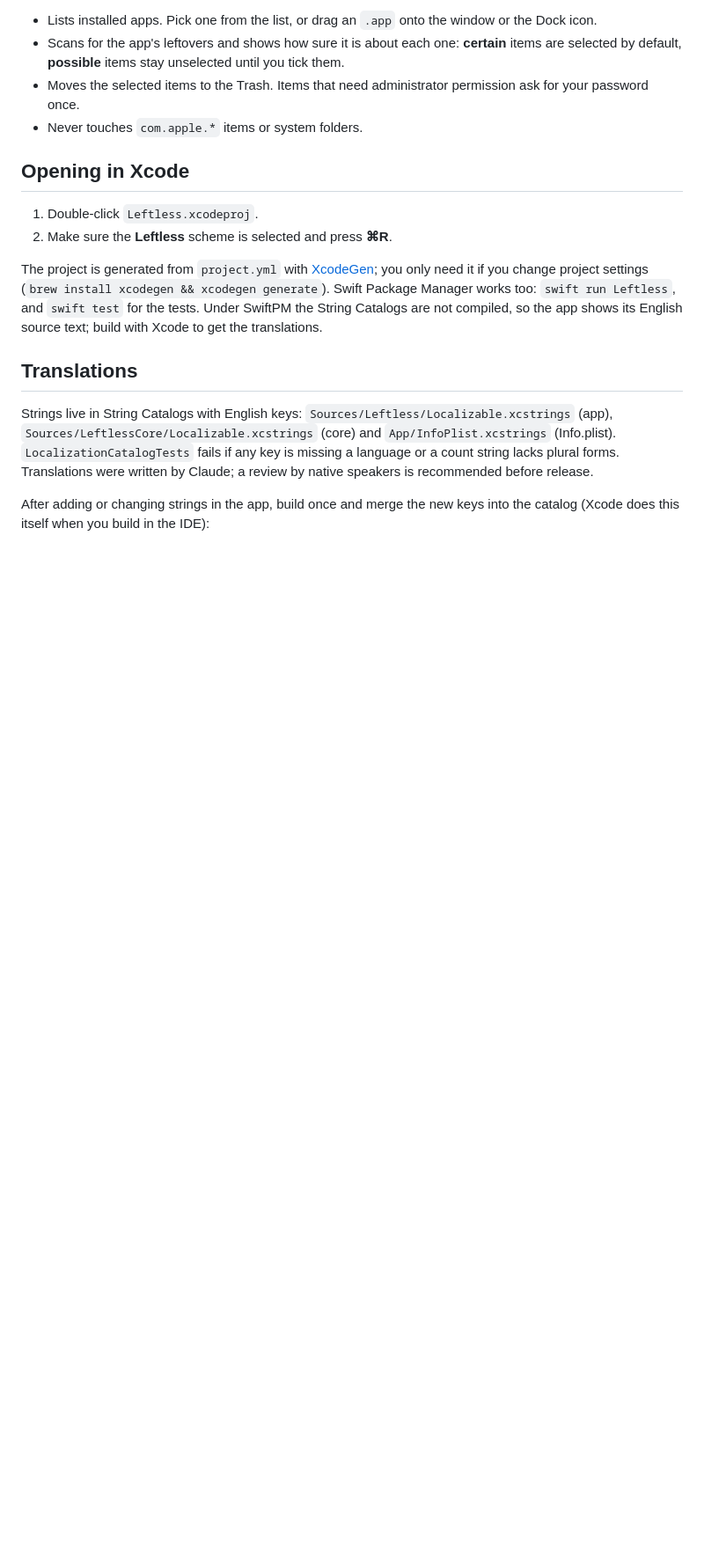
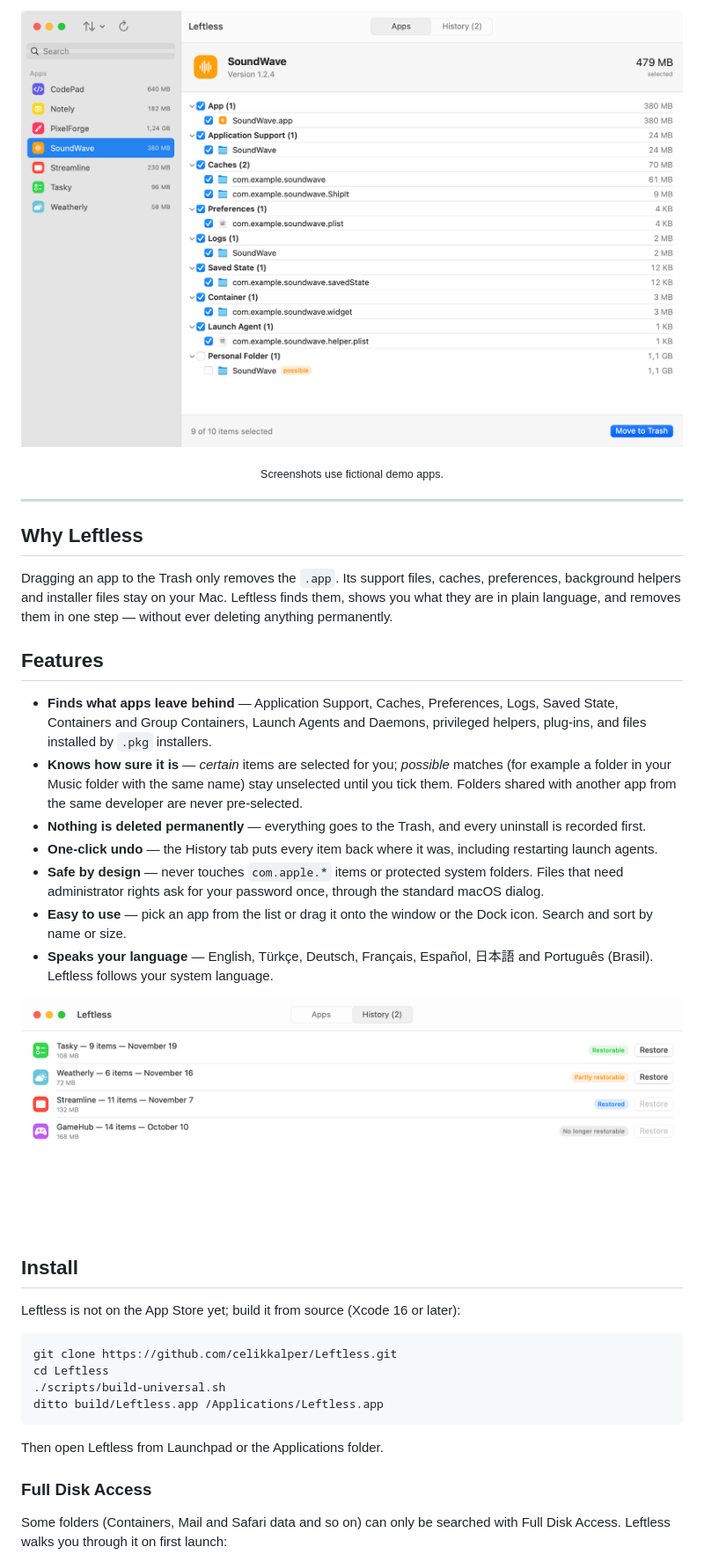
Before and after one commit to celikkalper/Leftless, a Markdown page: README.md, the part around one of its changes. Shown at 88% size. Drawn GitHub-style; pictures changed too: docs/screenshots/apps.png (added), docs/screenshots/history.png (added); blank space fills up the shorter version.

````diff
--- a/README.md
+++ b/README.md
@@ -8,18 +18,47 @@ Available in English, Turkish, German, French, Spanish, Japanese and Portuguese
 
-- Lists installed apps. Pick one from the list, or drag an `.app` onto the window or the Dock icon.
-- Scans for the app's leftovers and shows how sure it is about each one: **certain** items are selected by default, **possible** items stay unselected until you tick them.
-- Moves the selected items to the Trash. Items that need administrator permission ask for your password once.
-- Never touches `com.apple.*` items or system folders.
+<p align="center">
+  <picture>
+    <source media="(prefers-color-scheme: dark)" srcset="docs/screenshots/apps-dark.png">
+    <img src="docs/screenshots/apps.png" alt="Leftless showing an app and its leftovers grouped by kind" width="860">
+  </picture>
+</p>
 
-## Opening in Xcode
+<p align="center"><sub>Screenshots use fictional demo apps.</sub></p>
 
-1. Double-click `Leftless.xcodeproj`.
-2. Make sure the **Leftless** scheme is selected and press **⌘R**.
+---
 
-The project is generated from `project.yml` with [XcodeGen](https://github.com/yonaskolb/XcodeGen); you only need it if you change project settings (`brew install xcodegen && xcodegen generate`). Swift Package Manager works too: `swift run Leftless`, and `swift test` for the tests. Under SwiftPM the String Catalogs are not compiled, so the app shows its English source text; build with Xcode to get the translations.
+## Why Leftless
 
-## Translations
+Dragging an app to the Trash only removes the `.app`. Its support files, caches, preferences, background helpers and installer files stay on your Mac. Leftless finds them, shows you what they are in plain language, and removes them in one step — without ever deleting anything permanently.
 
-Strings live in String Catalogs with English keys: `Sources/Leftless/Localizable.xcstrings` (app), `Sources/LeftlessCore/Localizable.xcstrings` (core) and `App/InfoPlist.xcstrings` (Info.plist). `LocalizationCatalogTests` fails if any key is missing a language or a count string lacks plural forms. Translations were written by Claude; a review by native speakers is recommended before release.
+## Features
 
-After adding or changing strings in the app, build once and merge the new keys into the catalog (Xcode does this itself when you build in the IDE):
+- **Finds what apps leave behind** — Application Support, Caches, Preferences, Logs, Saved State, Containers and Group Containers, Launch Agents and Daemons, privileged helpers, plug-ins, and files installed by `.pkg` installers.
+- **Knows how sure it is** — *certain* items are selected for you; *possible* matches (for example a folder in your Music folder with the same name) stay unselected until you tick them. Folders shared with another app from the same developer are never pre-selected.
+- **Nothing is deleted permanently** — everything goes to the Trash, and every uninstall is recorded first.
+- **One-click undo** — the History tab puts every item back where it was, including restarting launch agents.
+- **Safe by design** — never touches `com.apple.*` items or protected system folders. Files that need administrator rights ask for your password once, through the standard macOS dialog.
+- **Easy to use** — pick an app from the list or drag it onto the window or the Dock icon. Search and sort by name or size.
+- **Speaks your language** — English, Türkçe, Deutsch, Français, Español, 日本語 and Português (Brasil). Leftless follows your system language.
+
+<p align="center">
+  <img src="docs/screenshots/history.png" alt="History tab with restorable uninstalls" width="860">
+</p>
+
+## Install
+
+Leftless is not on the App Store yet; build it from source (Xcode 16 or later):
+
+```sh
+git clone https://github.com/celikkalper/Leftless.git
+cd Leftless
+./scripts/build-universal.sh
+ditto build/Leftless.app /Applications/Leftless.app
+```
+
+Then open Leftless from Launchpad or the Applications folder.
+
+### Full Disk Access
+
+Some folders (Containers, Mail and Safari data and so on) can only be searched with Full Disk Access. Leftless walks you through it on first launch:
+
````
Also changed, not shown: other parts of README.md (+76 -46 lines), docs/screenshots/apps-dark.png (added), docs/screenshots/apps-tr.png (added), docs/screenshots/icon.png (added), 5 other files.
